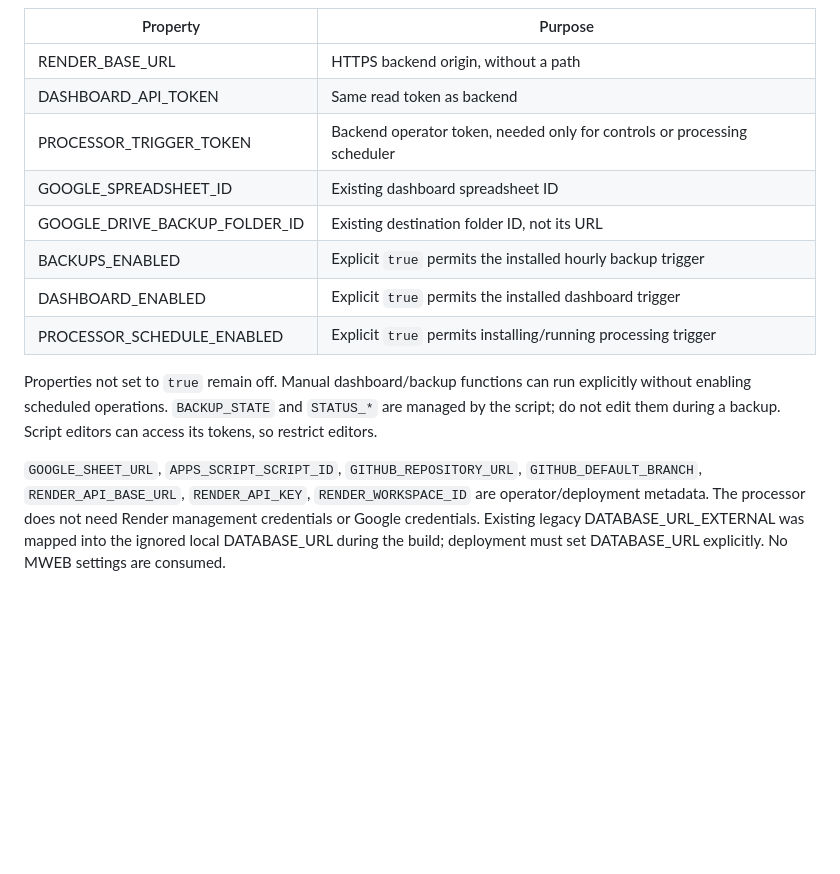
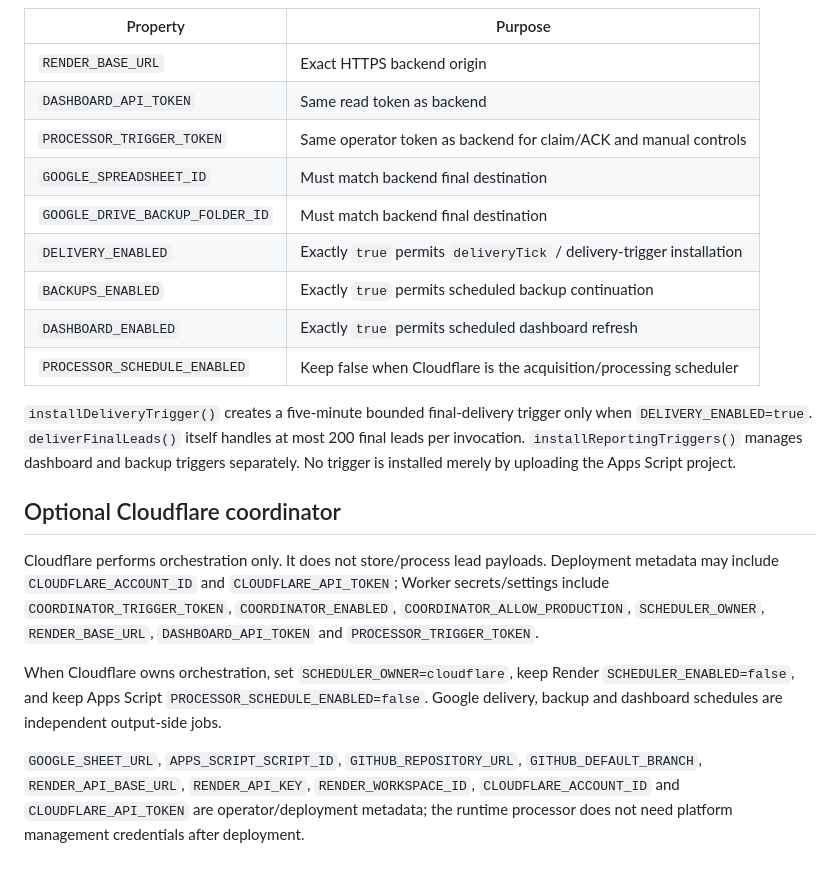
Before and after one commit to MrMoneyDeveloper/LeadGenShortTerm, a Markdown page: docs/CONFIGURATION.md, the part around one of its changes. Rendered like a GitHub page; blank space fills up the shorter version.

```diff
--- a/docs/CONFIGURATION.md
+++ b/docs/CONFIGURATION.md
@@ -56,21 +113,33 @@ small and should be expanded. `require_south_africa` defaults true for qualifica
 
 | Property | Purpose |
 |---|---|
-| RENDER_BASE_URL | HTTPS backend origin, without a path |
-| DASHBOARD_API_TOKEN | Same read token as backend |
-| PROCESSOR_TRIGGER_TOKEN | Backend operator token, needed only for controls or processing scheduler |
-| GOOGLE_SPREADSHEET_ID | Existing dashboard spreadsheet ID |
-| GOOGLE_DRIVE_BACKUP_FOLDER_ID | Existing destination folder ID, not its URL |
-| BACKUPS_ENABLED | Explicit `true` permits the installed hourly backup trigger |
-| DASHBOARD_ENABLED | Explicit `true` permits the installed dashboard trigger |
-| PROCESSOR_SCHEDULE_ENABLED | Explicit `true` permits installing/running processing trigger |
+| `RENDER_BASE_URL` | Exact HTTPS backend origin |
+| `DASHBOARD_API_TOKEN` | Same read token as backend |
+| `PROCESSOR_TRIGGER_TOKEN` | Same operator token as backend for claim/ACK and manual controls |
+| `GOOGLE_SPREADSHEET_ID` | Must match backend final destination |
+| `GOOGLE_DRIVE_BACKUP_FOLDER_ID` | Must match backend final destination |
+| `DELIVERY_ENABLED` | Exactly `true` permits `deliveryTick` / delivery-trigger installation |
+| `BACKUPS_ENABLED` | Exactly `true` permits scheduled backup continuation |
+| `DASHBOARD_ENABLED` | Exactly `true` permits scheduled dashboard refresh |
+| `PROCESSOR_SCHEDULE_ENABLED` | Keep false when Cloudflare is the acquisition/processing scheduler |
 
-Properties not set to `true` remain off. Manual dashboard/backup functions can run explicitly
-without enabling scheduled operations. `BACKUP_STATE` and `STATUS_*` are managed by the script;
-do not edit them during a backup. Script editors can access its tokens, so restrict editors.
+`installDeliveryTrigger()` creates a five-minute bounded final-delivery trigger only when
+`DELIVERY_ENABLED=true`. `deliverFinalLeads()` itself handles at most 200 final leads per invocation.
+`installReportingTriggers()` manages dashboard and backup triggers separately. No trigger is installed
+merely by uploading the Apps Script project.
+
+## Optional Cloudflare coordinator
+
+Cloudflare performs orchestration only. It does not store/process lead payloads. Deployment metadata
+may include `CLOUDFLARE_ACCOUNT_ID` and `CLOUDFLARE_API_TOKEN`; Worker secrets/settings include
+`COORDINATOR_TRIGGER_TOKEN`, `COORDINATOR_ENABLED`, `COORDINATOR_ALLOW_PRODUCTION`,
+`SCHEDULER_OWNER`, `RENDER_BASE_URL`, `DASHBOARD_API_TOKEN` and `PROCESSOR_TRIGGER_TOKEN`.
+
+When Cloudflare owns orchestration, set `SCHEDULER_OWNER=cloudflare`, keep Render
+`SCHEDULER_ENABLED=false`, and keep Apps Script `PROCESSOR_SCHEDULE_ENABLED=false`. Google delivery,
+backup and dashboard schedules are independent output-side jobs.
 
 `GOOGLE_SHEET_URL`, `APPS_SCRIPT_SCRIPT_ID`, `GITHUB_REPOSITORY_URL`, `GITHUB_DEFAULT_BRANCH`,
-`RENDER_API_BASE_URL`, `RENDER_API_KEY`, `RENDER_WORKSPACE_ID` are operator/deployment metadata.
-The processor does not need Render management credentials or Google credentials. Existing
-legacy DATABASE_URL_EXTERNAL was mapped into the ignored local DATABASE_URL during the build;
-deployment must set DATABASE_URL explicitly. No MWEB settings are consumed.
+`RENDER_API_BASE_URL`, `RENDER_API_KEY`, `RENDER_WORKSPACE_ID`, `CLOUDFLARE_ACCOUNT_ID` and
+`CLOUDFLARE_API_TOKEN` are operator/deployment metadata; the runtime processor does not need platform
+management credentials after deployment.
```
Also changed, not shown: other parts of docs/CONFIGURATION.md (+102 -45 lines).
